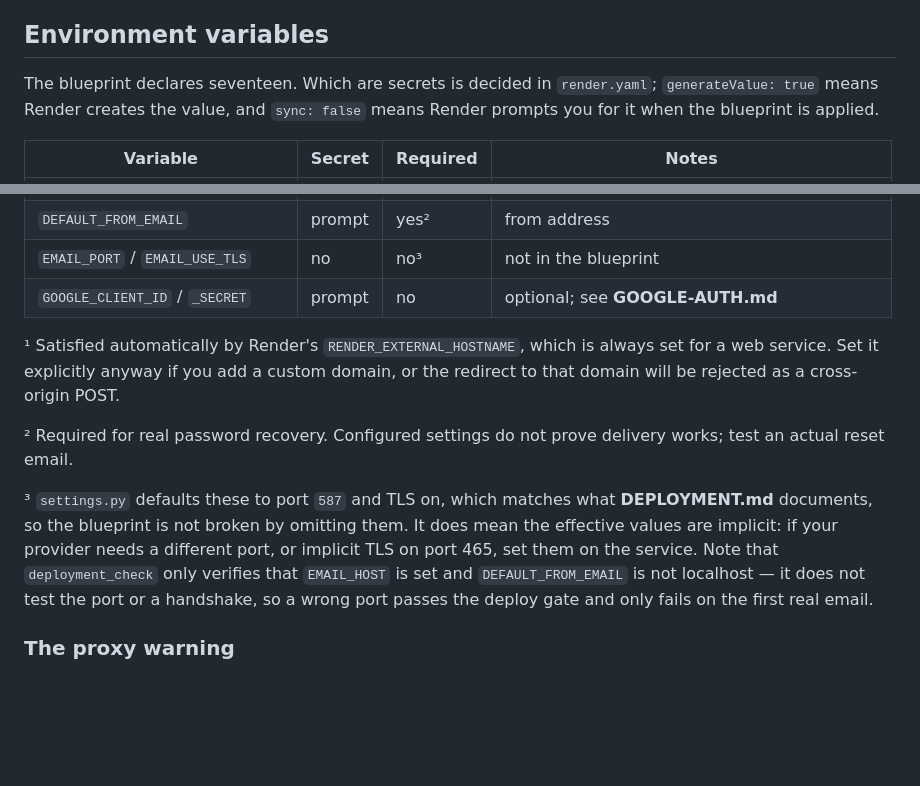
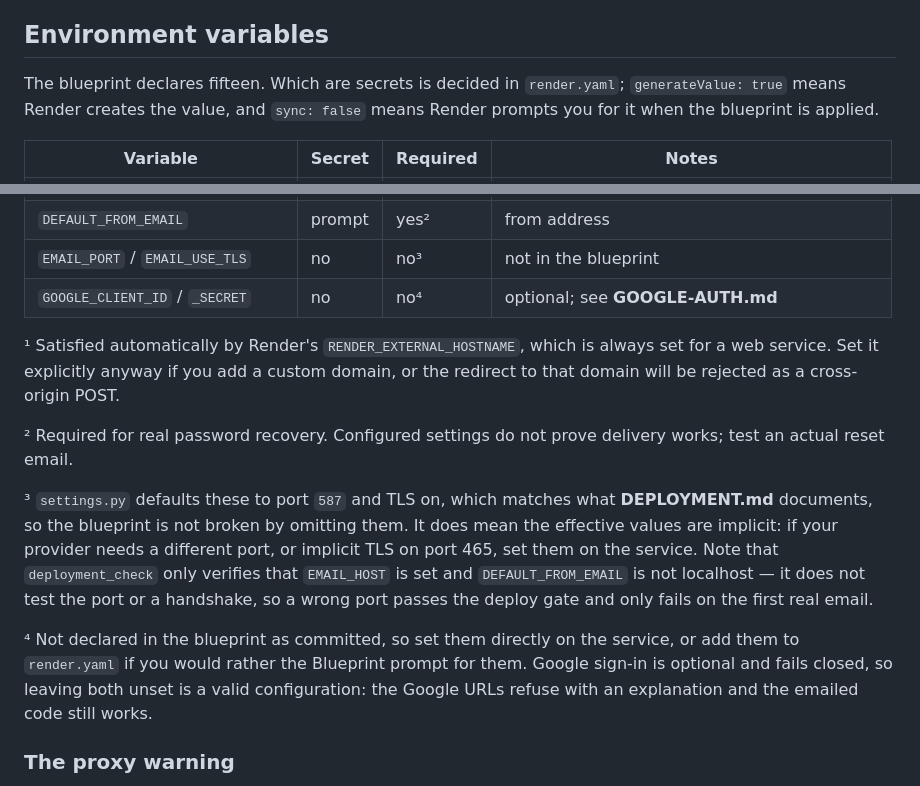
Before and after one commit to kinkaed/Duesdesk, a Markdown page: RENDER-DEPLOY.md, 2 parts joined by grey strips. Drawn GitHub-style; blank space fills up the shorter version.

Commit message:
Correct the env var count to the committed blueprint
The count was taken from a working tree that included two uncommitted
Google sign-in variables from another change, so it described fifteen
committed keys as seventeen. State the committed count, and record that
the Google variables are not yet in the blueprint and are optional, so
the table stays true whichever way that change lands.

```diff
--- a/RENDER-DEPLOY.md
+++ b/RENDER-DEPLOY.md
@@ -64,7 +64,7 @@ or the app will start against a stale schema.
 
 ## Environment variables
 
-The blueprint declares seventeen. Which are secrets is decided in
+The blueprint declares fifteen. Which are secrets is decided in
 `render.yaml`; `generateValue: true` means Render creates the value, and
 `sync: false` means Render prompts you for it when the blueprint is applied.
 
@@ -83,7 +83,7 @@ The blueprint declares seventeen. Which are secrets is decided in
 | `EMAIL_HOST` / `_USER` / `_PASSWORD` | prompt | yes² | SMTP |
 | `DEFAULT_FROM_EMAIL` | prompt | yes² | from address |
 | `EMAIL_PORT` / `EMAIL_USE_TLS` | no | no³ | not in the blueprint |
-| `GOOGLE_CLIENT_ID` / `_SECRET` | prompt | no | optional; see **GOOGLE-AUTH.md** |
+| `GOOGLE_CLIENT_ID` / `_SECRET` | no | no⁴ | optional; see **GOOGLE-AUTH.md** |
 
 ¹ Satisfied automatically by Render's `RENDER_EXTERNAL_HOSTNAME`, which is
 always set for a web service. Set it explicitly anyway if you add a custom
@@ -100,6 +100,12 @@ that `deployment_check` only verifies that `EMAIL_HOST` is set and
 `DEFAULT_FROM_EMAIL` is not localhost — it does not test the port or a
 handshake, so a wrong port passes the deploy gate and only fails on the first
 real email.
+
+⁴ Not declared in the blueprint as committed, so set them directly on the
+service, or add them to `render.yaml` if you would rather the Blueprint prompt
+for them. Google sign-in is optional and fails closed, so leaving both unset
+is a valid configuration: the Google URLs refuse with an explanation and the
+emailed code still works.
 
 ### The proxy warning
 
```
